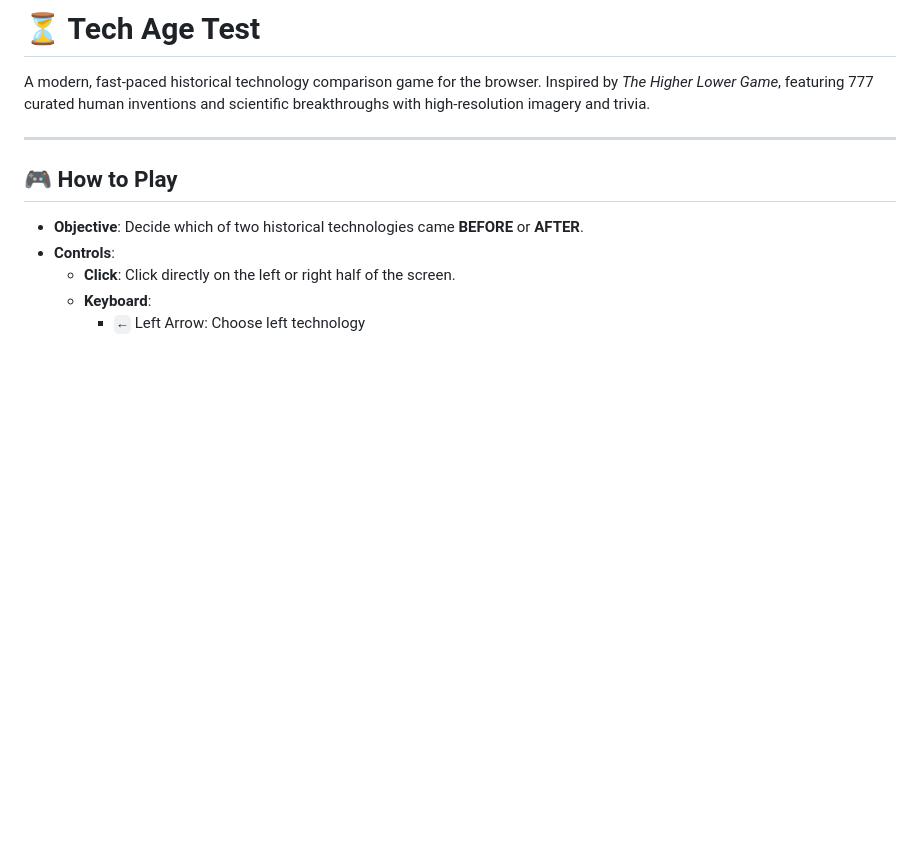
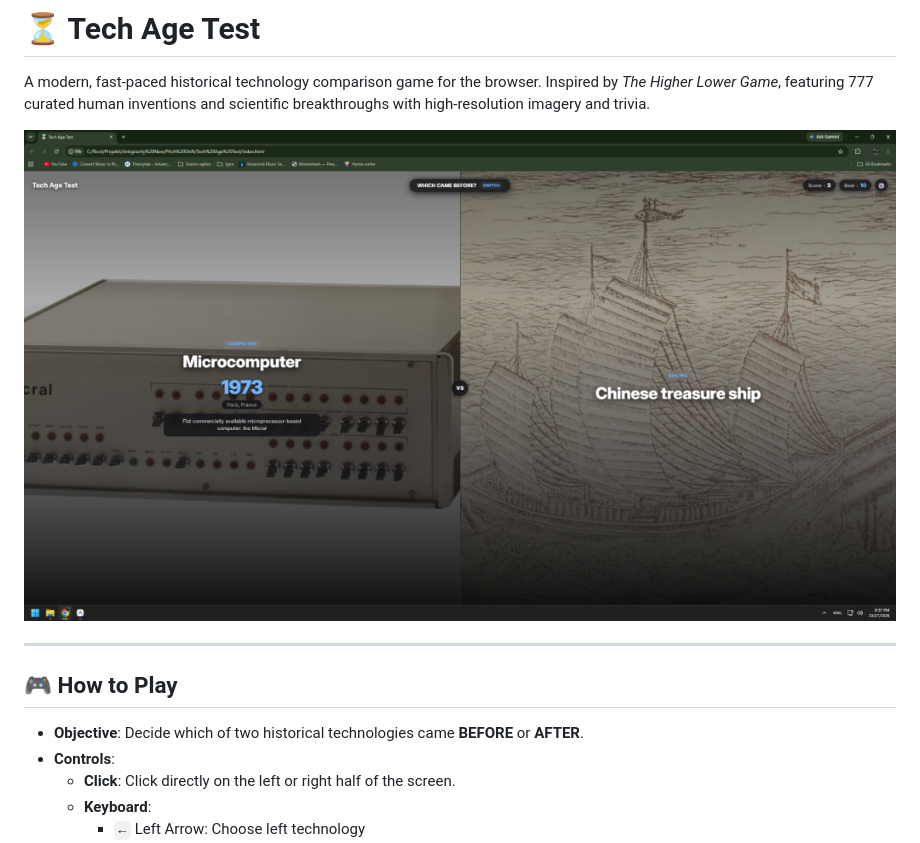
Before and after one commit to milospavlovic7/tech-age-test, a Markdown page: README.md, the part around the change. Rendered like a GitHub page; pictures changed too: preview.png (added); blank space fills up the shorter version.

Commit message:
Add game preview screenshot to README

```diff
--- a/README.md
+++ b/README.md
@@ -1,6 +1,8 @@
 # ⏳ Tech Age Test
 
 A modern, fast-paced historical technology comparison game for the browser. Inspired by *The Higher Lower Game*, featuring 777 curated human inventions and scientific breakthroughs with high-resolution imagery and trivia.
+
+![Tech Age Test Preview](preview.png)
 
 ---
 
```
